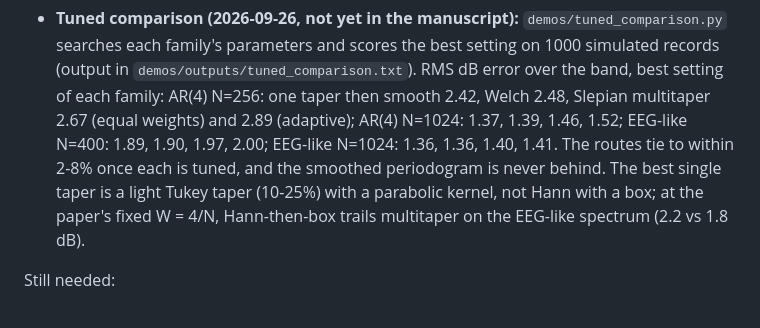
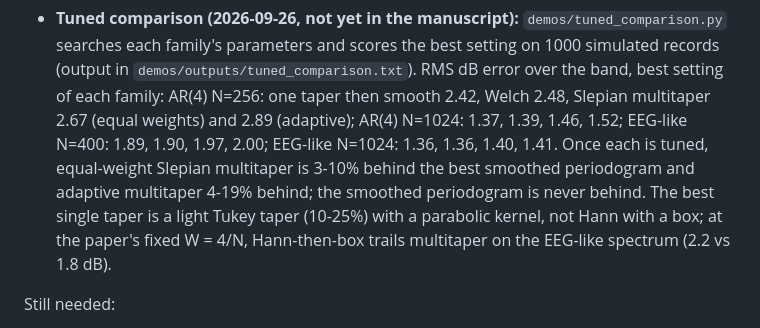
Before and after one commit to bdsp-core/spectral-smoothing-vs-multitaper, a Markdown page: STATUS.md, the part around the change. GitHub-like rendering.

Commit message:
Notes: state the tuned-comparison margins exactly
Co-Authored-By: Claude Fable 5.1 <noreply@anthropic.com>

```diff
--- a/STATUS.md
+++ b/STATUS.md
@@ -182,8 +182,8 @@ Done (`demos/make_figures.py`, `figures/`):
   parameters and scores the best setting on 1000 simulated records (output in `demos/outputs/tuned_comparison.txt`).
   RMS dB error over the band, best setting of each family: AR(4) N=256: one taper then smooth 2.42, Welch 2.48, Slepian
   multitaper 2.67 (equal weights) and 2.89 (adaptive); AR(4) N=1024: 1.37, 1.39, 1.46, 1.52; EEG-like N=400: 1.89, 1.90,
-  1.97, 2.00; EEG-like N=1024: 1.36, 1.36, 1.40, 1.41. The routes tie to within 2-8% once each is tuned, and the smoothed
-  periodogram is never behind. The best single taper is a light Tukey taper (10-25%) with a parabolic kernel, not Hann
+  1.97, 2.00; EEG-like N=1024: 1.36, 1.36, 1.40, 1.41. Once each is tuned, equal-weight Slepian multitaper is 3-10% behind the best
+  smoothed periodogram and adaptive multitaper 4-19% behind; the smoothed periodogram is never behind. The best single taper is a light Tukey taper (10-25%) with a parabolic kernel, not Hann
   with a box; at the paper's fixed W = 4/N, Hann-then-box trails multitaper on the EEG-like spectrum (2.2 vs 1.8 dB).
 
 Still needed:
```
Also changed, not shown: paper/ARGUMENT.md (+2 -2 lines).
